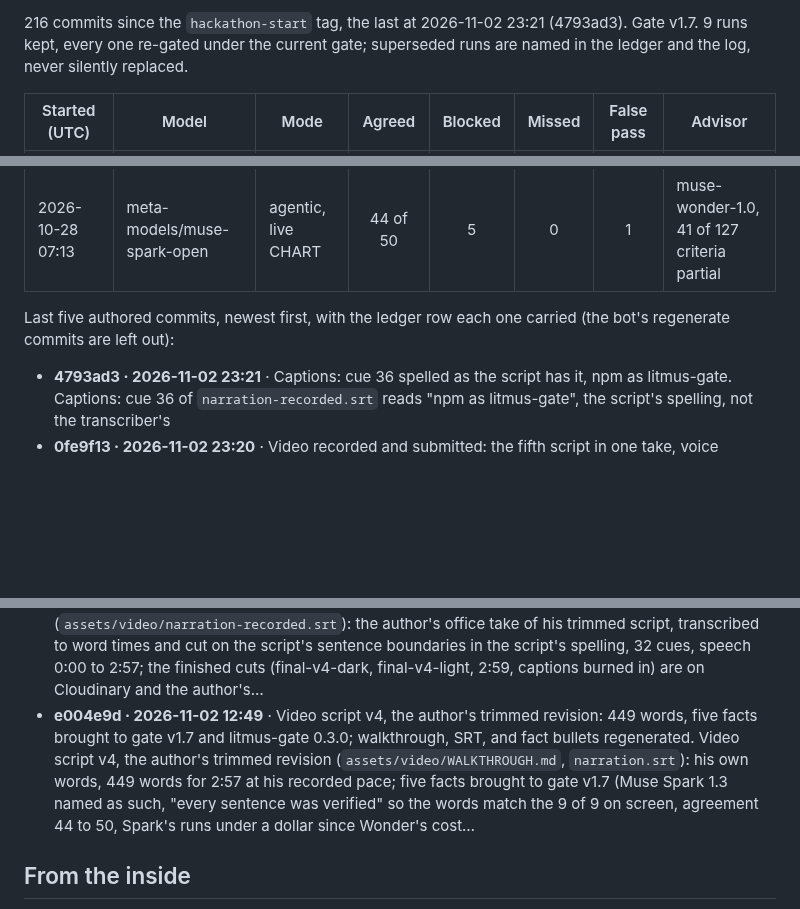
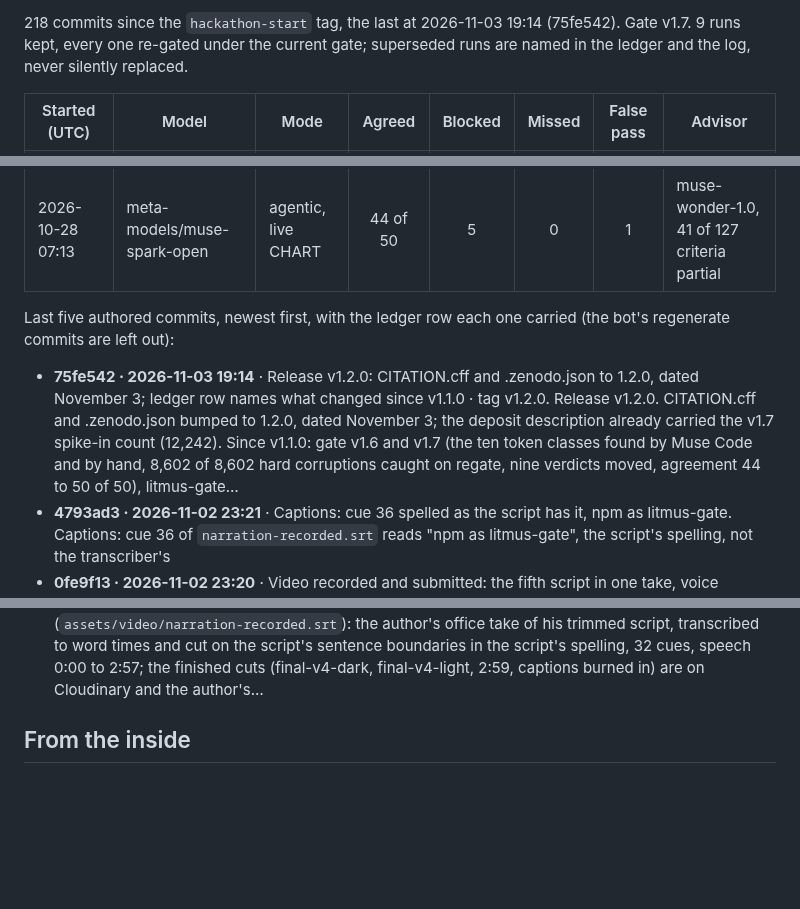
Before and after one commit to jamesrosing/your-procedure-is-denied, a Markdown page: README.md, 3 parts joined by grey strips. GitHub-like rendering; blank space fills up the shorter version.

Commit message:
Build log: regenerate after 75fe542

```diff
--- a/README.md
+++ b/README.md
@@ -479,5 +479,5 @@ _Generated from the git history, the ledger, and the result files by `npm run lo
 
-216 commits since the `hackathon-start` tag, the last at 2026-11-02 23:21 (4793ad3). Gate v1.7. 9 runs kept, every one re-gated under the current gate; superseded runs are named in the ledger and the log, never silently replaced.
+218 commits since the `hackathon-start` tag, the last at 2026-11-03 19:14 (75fe542). Gate v1.7. 9 runs kept, every one re-gated under the current gate; superseded runs are named in the ledger and the log, never silently replaced.
 
 | Started (UTC) | Model | Mode | Agreed | Blocked | Missed | False pass | Advisor |
 | --- | --- | --- | :---: | :---: | :---: | :---: | --- |
@@ -493,11 +493,11 @@ _Generated from the git history, the ledger, and the result files by `npm run lo
 
 Last five authored commits, newest first, with the ledger row each one carried (the bot's regenerate commits are left out):
 
+- **75fe542 · 2026-11-03 19:14** · Release v1.2.0: CITATION.cff and .zenodo.json to 1.2.0, dated November 3; ledger row names what changed since v1.1.0 · tag v1.2.0. Release v1.2.0. CITATION.cff and .zenodo.json bumped to 1.2.0, dated November 3; the deposit description already carried the v1.7 spike-in count (12,242). Since v1.1.0: gate v1.6 and v1.7 (the ten token classes found by Muse Code and by hand, 8,602 of 8,602 hard corruptions caught on regate, nine verdicts moved, agreement 44 to 50 of 50), litmus-gate…
 - **4793ad3 · 2026-11-02 23:21** · Captions: cue 36 spelled as the script has it, npm as litmus-gate. Captions: cue 36 of `narration-recorded.srt` reads "npm as litmus-gate", the script's spelling, not the transcriber's
 - **0fe9f13 · 2026-11-02 23:20** · Video recorded and submitted: the fifth script in one take, voice processed, picture re-recorded to the word times, 2:59, uploaded unlisted and entered on the form; narration-recorded.srt is that take's captions; walkthrough notes the four spoken changes. Video recorded and submitted: the author's fifth script read in one office take, the pauses trimmed and the voice processed (2:57), the picture re-recorded to the recorded word times with the prior-versus-new line on screen at the open and on the end card, cut 2:59, uploaded unlisted (https://www.youtube.com/watch?v=rJXMfYcCAOo) and entered on the form…
 - **36d6a5a · 2026-11-02 19:07** · Pre-submission review applied: ledger realigned and completed (5a9051b, 2c026a8, e004e9d; rows for 3ffab38, 4edc467, ac31ca9), What is new through Nov 2; README prose brought to v1.7 (2.1 regate line, eleven blocked drafts, agreement 88 to 100 with the hypothesis read honestly, 4.3 collision and soft counts, 4.4 dated, 2.5 Baseten model ids, 4.6 the no-hard-token pass stated); harness defaults Baseten to the hackathon id; build/README gate and spike-in entries; .zenodo.json spike-in count; litmus-gate rules text names every fold. Pre-submission review (`docs/` is not committed; the findings are): ledger realigned for 5a9051b, 2c026a8, e004e9d and rows added for 3ffab38, 4edc467, ac31ca9; "What is new" gains the Oct 30 to Nov 2 bullet and two stale bullets corrected (whole-entry sourcing, spike-in count); README prose brought to v1.7 where the tables had moved and the text had not…
 - **ac31ca9 · 2026-11-02 16:27** · Video: the recorded v4 captions (assets/video/narration-recorded.srt) from the author's office take; cuts on Cloudinary and the drive. The recorded v4 captions (`assets/video/narration-recorded.srt`): the author's office take of his trimmed script, transcribed to word times and cut on the script's sentence boundaries in the script's spelling, 32 cues, speech 0:00 to 2:57; the finished cuts (final-v4-dark, final-v4-light, 2:59, captions burned in) are on Cloudinary and the author's…
-- **e004e9d · 2026-11-02 12:49** · Video script v4, the author's trimmed revision: 449 words, five facts brought to gate v1.7 and litmus-gate 0.3.0; walkthrough, SRT, and fact bullets regenerated. Video script v4, the author's trimmed revision (`assets/video/WALKTHROUGH.md`, `narration.srt`): his own words, 449 words for 2:57 at his recorded pace; five facts brought to gate v1.7 (Muse Spark 1.3 named as such, "every sentence was verified" so the words match the 9 of 9 on screen, agreement 44 to 50, Spark's runs under a dollar since Wonder's cost…
 <!-- build-log:end -->
 
 ## From the inside
```
Also changed, not shown: other parts of README.md (+2 -2 lines), BUILD-LOG.md (+10 -2 lines), NEW-WORK.md (+1 -1 lines).
